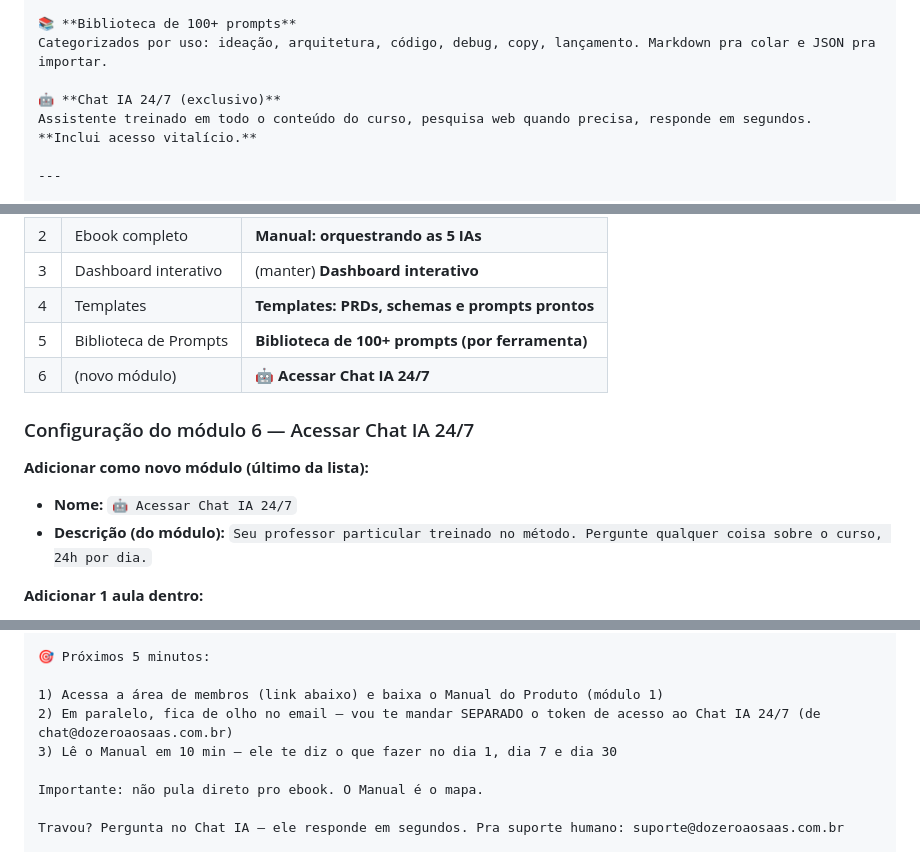
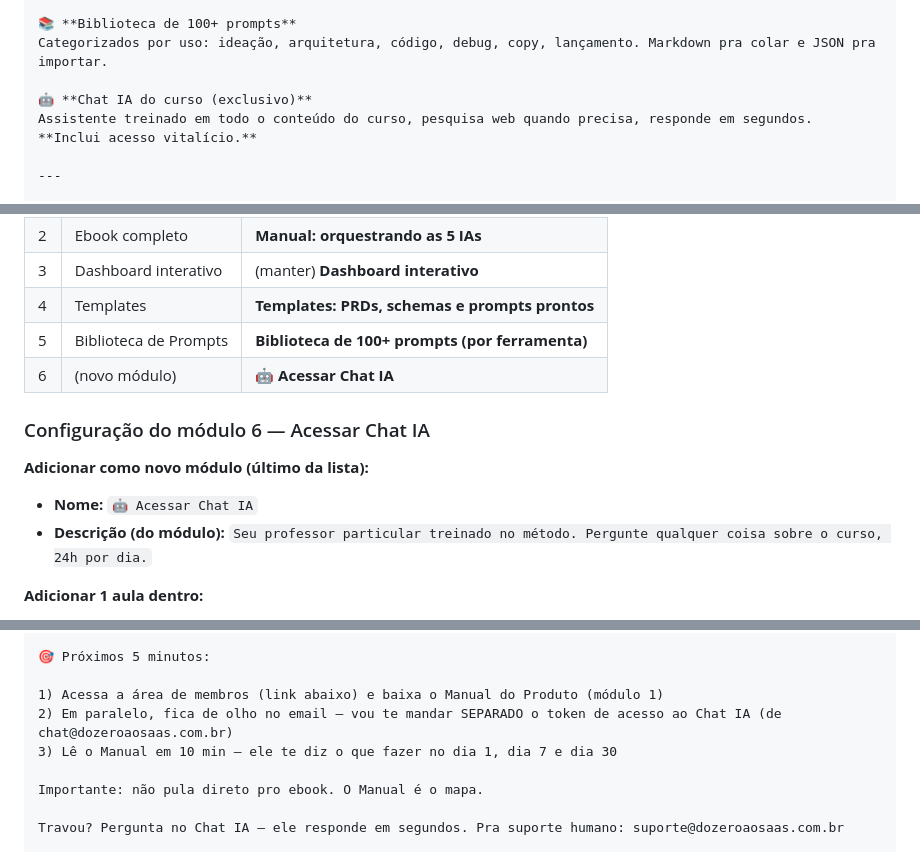
Before and after one commit to helvyssxc-spec/Ebook-IA, a Markdown page: copy-kiwify.md, 3 parts joined by grey strips. GitHub-like rendering.

Commit message:
fix(content): remove '24/7' do manual e copy do Kiwify
- Manual 07: 'Chat IA 24/7' → 'Chat IA'; '24 horas por dia' → menção ao limite diário
- copy-kiwify.md: módulo 6 vira 'Acessar Chat IA' (sem 24/7)
- Demais menções a Chat IA 24/7 ajustadas

Coerente com termos da landing (limite 30 msg/24h documentado).

```diff
--- a/copy-kiwify.md
+++ b/copy-kiwify.md
@@ -39,7 +39,7 @@ PRD, schema Supabase, checklist de 100 itens pra produção, briefings do Gemini
 📚 **Biblioteca de 100+ prompts**
 Categorizados por uso: ideação, arquitetura, código, debug, copy, lançamento. Markdown pra colar e JSON pra importar.
 
-🤖 **Chat IA 24/7 (exclusivo)**
+🤖 **Chat IA do curso (exclusivo)**
 Assistente treinado em todo o conteúdo do curso, pesquisa web quando precisa, responde em segundos. **Inclui acesso vitalício.**
 
 ---
@@ -77,12 +77,12 @@ Em 30 dias com 1-2h/dia, você sai da ideia e chega na primeira venda real.
 | 3 | Dashboard interativo | (manter) **Dashboard interativo** |
 | 4 | Templates | **Templates: PRDs, schemas e prompts prontos** |
 | 5 | Biblioteca de Prompts | **Biblioteca de 100+ prompts (por ferramenta)** |
-| 6 | (novo módulo) | **🤖 Acessar Chat IA 24/7** |
+| 6 | (novo módulo) | **🤖 Acessar Chat IA** |
 
-### Configuração do módulo 6 — Acessar Chat IA 24/7
+### Configuração do módulo 6 — Acessar Chat IA
 
 **Adicionar como novo módulo (último da lista):**
-- **Nome:** `🤖 Acessar Chat IA 24/7`
+- **Nome:** `🤖 Acessar Chat IA`
 - **Descrição (do módulo):** `Seu professor particular treinado no método. Pergunte qualquer coisa sobre o curso, 24h por dia.`
 
 **Adicionar 1 aula dentro:**
@@ -128,7 +128,7 @@ Você acabou de garantir acesso vitalício ao único método de "vibe coding fei
 🎯 Próximos 5 minutos:
 
 1) Acessa a área de membros (link abaixo) e baixa o Manual do Produto (módulo 1)
-2) Em paralelo, fica de olho no email — vou te mandar SEPARADO o token de acesso ao Chat IA 24/7 (de chat@dozeroaosaas.com.br)
+2) Em paralelo, fica de olho no email — vou te mandar SEPARADO o token de acesso ao Chat IA (de chat@dozeroaosaas.com.br)
 3) Lê o Manual em 10 min — ele te diz o que fazer no dia 1, dia 7 e dia 30
 
 Importante: não pula direto pro ebook. O Manual é o mapa.
```
Also changed, not shown: produto-orquestra/templates/07-manual-do-produto.md (+2 -2 lines).
